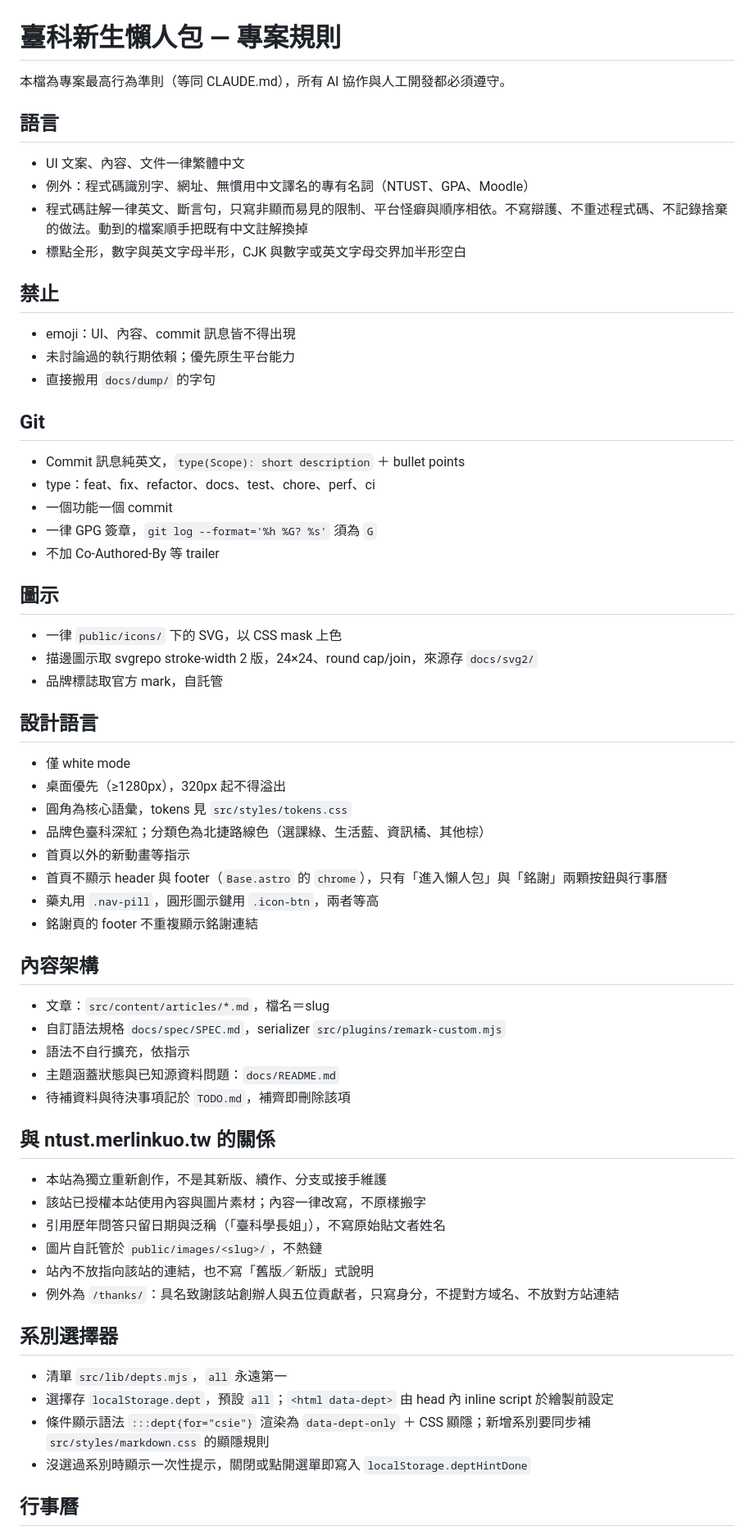
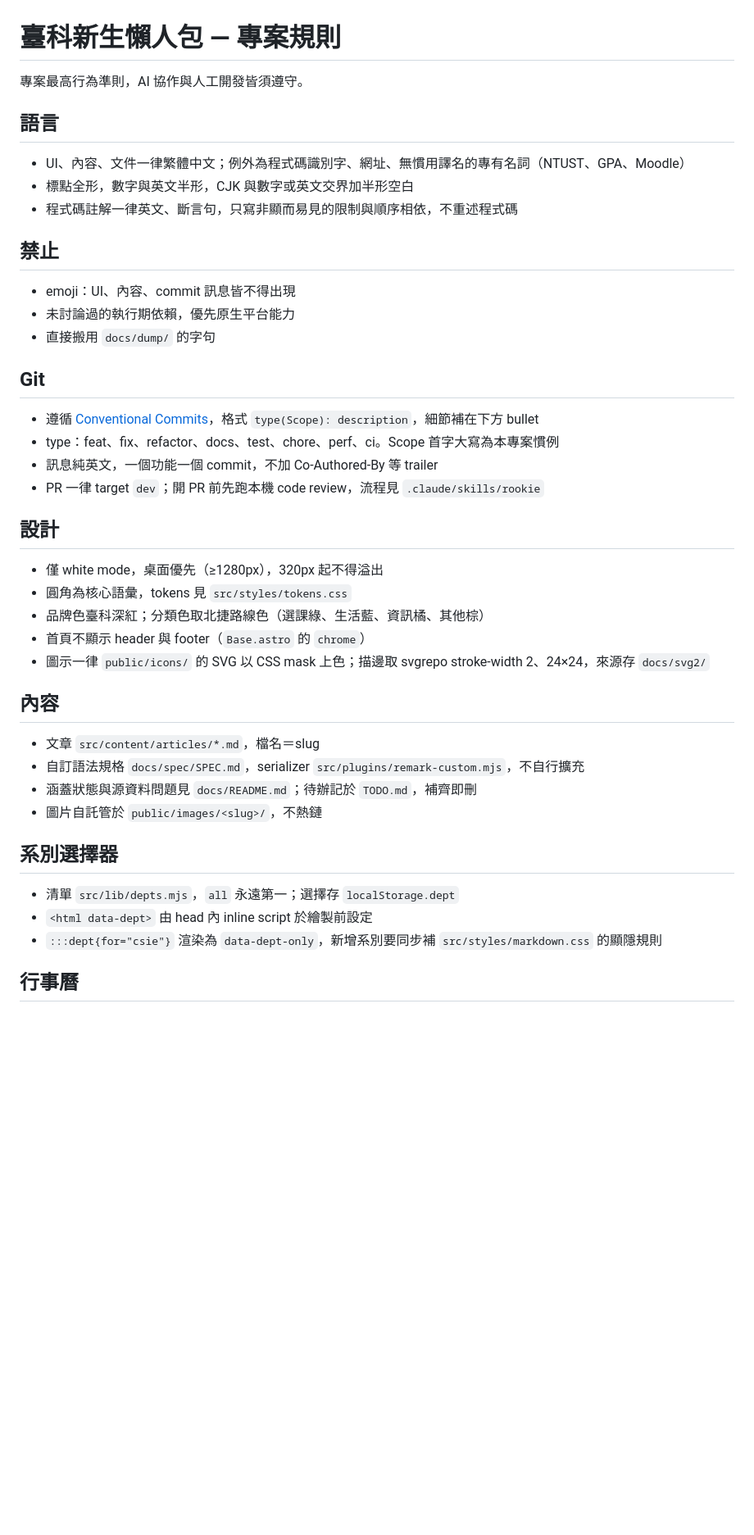
Before and after one commit to NTUST-OpenSource/freshman, a Markdown page: AGENTS.md, the part around one of its changes. Shown at 82% size. Rendered like a GitHub page; blank space fills up the shorter version.

Commit message:
docs(Agents): condense the rules and adopt Conventional Commits
- state the commit format as Conventional Commits instead of restating it
- drop the GPG signature requirement
- require a local code review before the pull request, pointing at the rookie skill
- fold the icon rules into design and cut the details recoverable from the code

```diff
--- a/AGENTS.md
+++ b/AGENTS.md
@@ -1,68 +1,46 @@
 # 臺科新生懶人包 — 專案規則
 
-本檔為專案最高行為準則（等同 CLAUDE.md），所有 AI 協作與人工開發都必須遵守。
+專案最高行為準則，AI 協作與人工開發皆須遵守。
 
 ## 語言
 
-- UI 文案、內容、文件一律繁體中文
-- 例外：程式碼識別字、網址、無慣用中文譯名的專有名詞（NTUST、GPA、Moodle）
-- 程式碼註解一律英文、斷言句，只寫非顯而易見的限制、平台怪癖與順序相依。不寫辯護、不重述程式碼、不記錄捨棄的做法。動到的檔案順手把既有中文註解換掉
-- 標點全形，數字與英文字母半形，CJK 與數字或英文字母交界加半形空白
+- UI、內容、文件一律繁體中文；例外為程式碼識別字、網址、無慣用譯名的專有名詞（NTUST、GPA、Moodle）
+- 標點全形，數字與英文半形，CJK 與數字或英文交界加半形空白
+- 程式碼註解一律英文、斷言句，只寫非顯而易見的限制與順序相依，不重述程式碼
 
 ## 禁止
 
 - emoji：UI、內容、commit 訊息皆不得出現
-- 未討論過的執行期依賴；優先原生平台能力
+- 未討論過的執行期依賴，優先原生平台能力
 - 直接搬用 `docs/dump/` 的字句
 
 ## Git
 
-- Commit 訊息純英文，`type(Scope): short description` ＋ bullet points
-- type：feat、fix、refactor、docs、test、chore、perf、ci
-- 一個功能一個 commit
-- 一律 GPG 簽章，`git log --format='%h %G? %s'` 須為 `G`
-- 不加 Co-Authored-By 等 trailer
+- 遵循 [Conventional Commits](https://www.conventionalcommits.org/)，格式 `type(Scope): description`，細節補在下方 bullet
+- type：feat、fix、refactor、docs、test、chore、perf、ci。Scope 首字大寫為本專案慣例
+- 訊息純英文，一個功能一個 commit，不加 Co-Authored-By 等 trailer
+- PR 一律 target `dev`；開 PR 前先跑本機 code review，流程見 `.claude/skills/rookie`
 
-## 圖示
+## 設計
 
-- 一律 `public/icons/` 下的 SVG，以 CSS mask 上色
-- 描邊圖示取 svgrepo stroke-width 2 版，24×24、round cap/join，來源存 `docs/svg2/`
-- 品牌標誌取官方 mark，自託管
+- 僅 white mode，桌面優先（≥1280px），320px 起不得溢出
+- 圓角為核心語彙，tokens 見 `src/styles/tokens.css`
+- 品牌色臺科深紅；分類色取北捷路線色（選課綠、生活藍、資訊橘、其他棕）
+- 首頁不顯示 header 與 footer（`Base.astro` 的 `chrome`）
+- 圖示一律 `public/icons/` 的 SVG 以 CSS mask 上色；描邊取 svgrepo stroke-width 2、24×24，來源存 `docs/svg2/`
 
-## 設計語言
+## 內容
 
-- 僅 white mode
-- 桌面優先（≥1280px），320px 起不得溢出
-- 圓角為核心語彙，tokens 見 `src/styles/tokens.css`
-- 品牌色臺科深紅；分類色為北捷路線色（選課綠、生活藍、資訊橘、其他棕）
-- 首頁以外的新動畫等指示
-- 首頁不顯示 header 與 footer（`Base.astro` 的 `chrome`），只有「進入懶人包」與「銘謝」兩顆按鈕與行事曆
-- 藥丸用 `.nav-pill`，圓形圖示鍵用 `.icon-btn`，兩者等高
-- 銘謝頁的 footer 不重複顯示銘謝連結
-
-## 內容架構
-
-- 文章：`src/content/articles/*.md`，檔名＝slug
-- 自訂語法規格 `docs/spec/SPEC.md`，serializer `src/plugins/remark-custom.mjs`
-- 語法不自行擴充，依指示
-- 主題涵蓋狀態與已知源資料問題：`docs/README.md`
-- 待補資料與待決事項記於 `TODO.md`，補齊即刪除該項
-
-## 與 ntust.merlinkuo.tw 的關係
-
-- 本站為獨立重新創作，不是其新版、續作、分支或接手維護
-- 該站已授權本站使用內容與圖片素材；內容一律改寫，不原樣搬字
-- 引用歷年問答只留日期與泛稱（「臺科學長姐」），不寫原始貼文者姓名
+- 文章 `src/content/articles/*.md`，檔名＝slug
+- 自訂語法規格 `docs/spec/SPEC.md`，serializer `src/plugins/remark-custom.mjs`，不自行擴充
+- 涵蓋狀態與源資料問題見 `docs/README.md`；待辦記於 `TODO.md`，補齊即刪
 - 圖片自託管於 `public/images/<slug>/`，不熱鏈
-- 站內不放指向該站的連結，也不寫「舊版／新版」式說明
-- 例外為 `/thanks/`：具名致謝該站創辦人與五位貢獻者，只寫身分，不提對方域名、不放對方站連結
 
 ## 系別選擇器
 
-- 清單 `src/lib/depts.mjs`，`all` 永遠第一
-- 選擇存 `localStorage.dept`，預設 `all`；`<html data-dept>` 由 head 內 inline script 於繪製前設定
-- 條件顯示語法 `:::dept{for="csie"}` 渲染為 `data-dept-only` ＋ CSS 顯隱；新增系別要同步補 `src/styles/markdown.css` 的顯隱規則
-- 沒選過系別時顯示一次性提示，關閉或點開選單即寫入 `localStorage.deptHintDone`
+- 清單 `src/lib/depts.mjs`，`all` 永遠第一；選擇存 `localStorage.dept`
+- `<html data-dept>` 由 head 內 inline script 於繪製前設定
+- `:::dept{for="csie"}` 渲染為 `data-dept-only`，新增系別要同步補 `src/styles/markdown.css` 的顯隱規則
 
 ## 行事曆
 
```
Also changed, not shown: other parts of AGENTS.md (+8 -17 lines).
